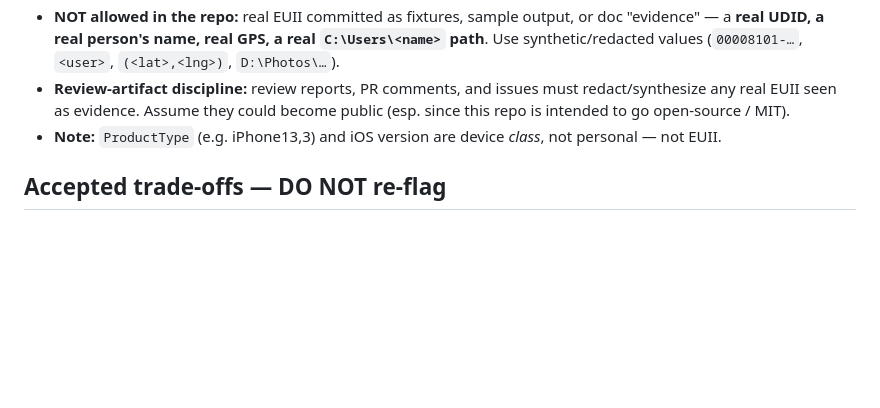
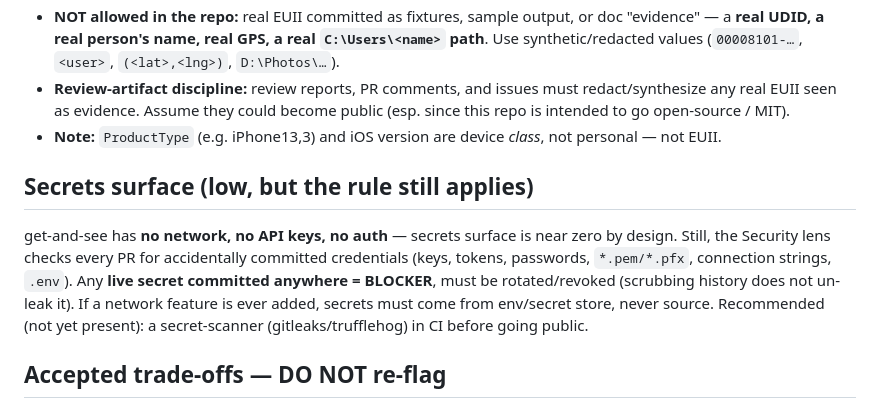
Before and after one commit to Cc-Cece/PicHarbor, a Markdown page: docs/review/review-profile.md, the part around the change. GitHub-like rendering; blank space fills up the shorter version.

Commit message:
chore(review): strengthen secrets coverage note in profile

```diff
--- a/docs/review/review-profile.md
+++ b/docs/review/review-profile.md
@@ -48,6 +48,10 @@ This tool is EUII-dense — it copies a person's entire photo library. Reviewers
 - **Review-artifact discipline:** review reports, PR comments, and issues must redact/synthesize any real EUII seen as evidence. Assume they could become public (esp. since this repo is intended to go open-source / MIT).
 - **Note:** `ProductType` (e.g. iPhone13,3) and iOS version are device *class*, not personal — not EUII.
 
+## Secrets surface (low, but the rule still applies)
+
+get-and-see has **no network, no API keys, no auth** — secrets surface is near zero by design. Still, the Security lens checks every PR for accidentally committed credentials (keys, tokens, passwords, `*.pem/*.pfx`, connection strings, `.env`). Any **live secret committed anywhere = BLOCKER**, must be rotated/revoked (scrubbing history does not un-leak it). If a network feature is ever added, secrets must come from env/secret store, never source. Recommended (not yet present): a secret-scanner (gitleaks/trufflehog) in CI before going public.
+
 ## Accepted trade-offs — DO NOT re-flag
 
 - **R20 — aging native deps in `imobiledevice-net 1.3.17`** (OpenSSL 1.1 EOL, 2021 libusb). Local-USB-only, read-only, no network → minimal exposure. **Accepted for v1.** Don't re-report unless a maintained fork appears (that's a Modernization note, not a finding).
```
